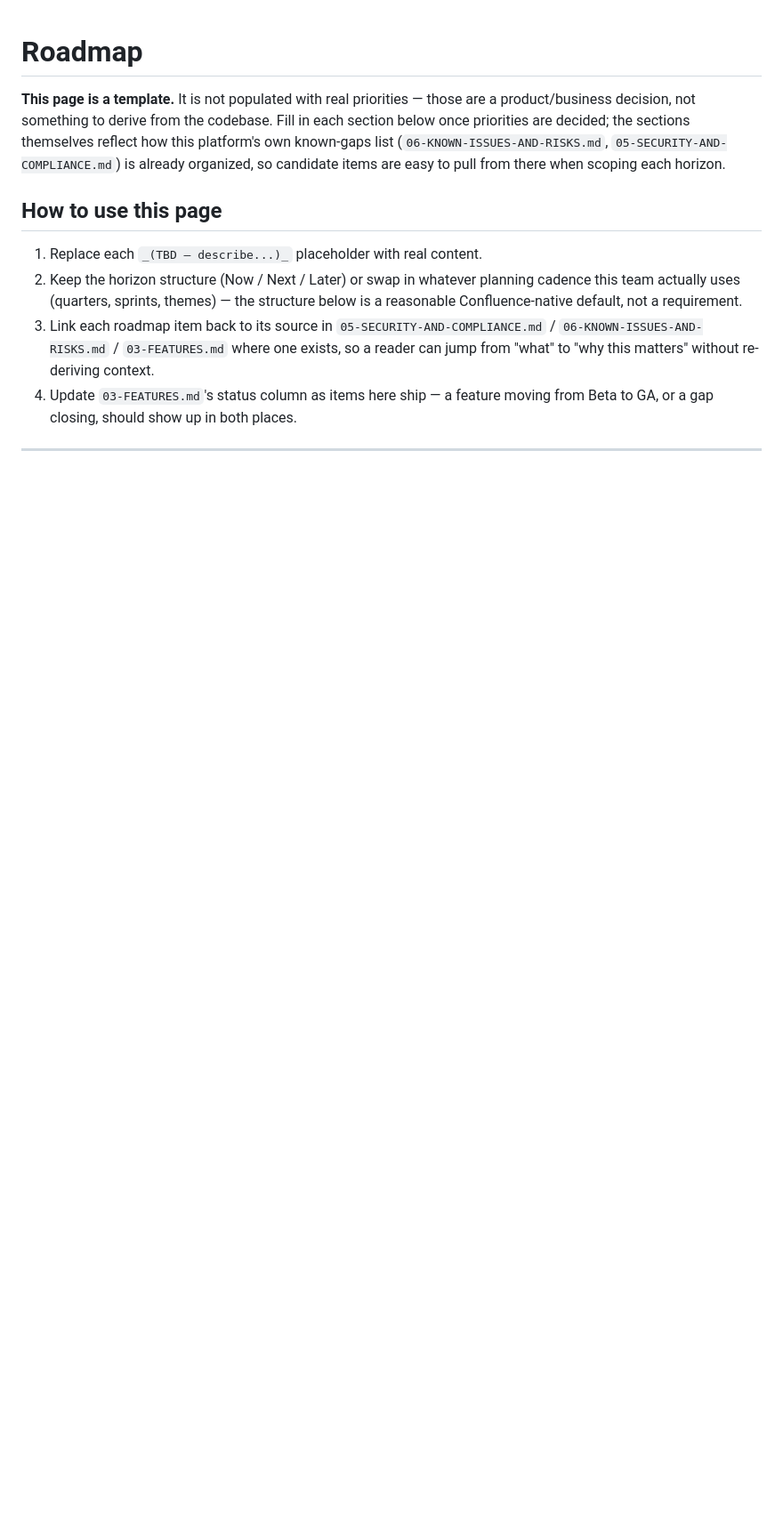
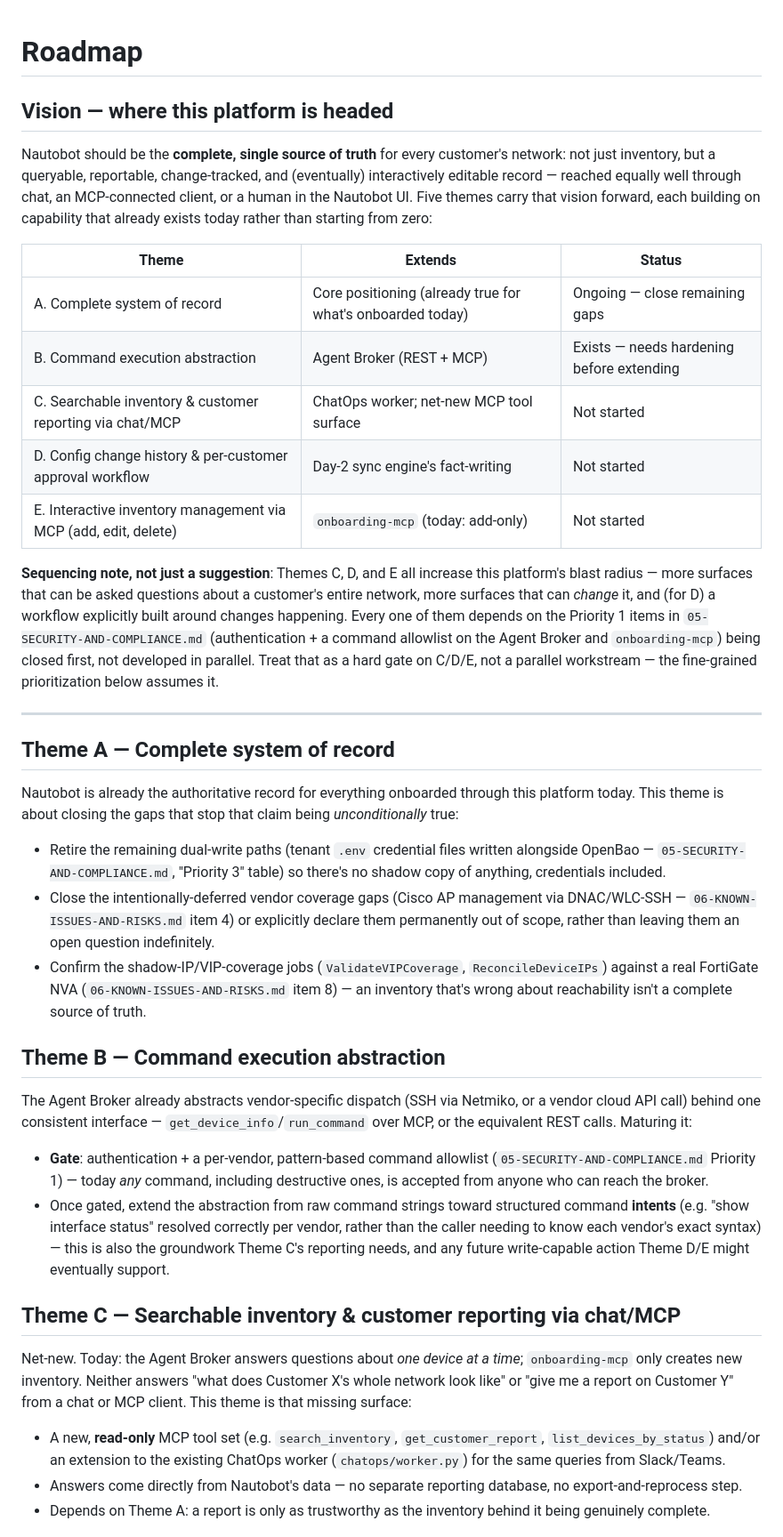
Before and after one commit to ItachiUch1haa/nautobot-day2-v2, a Markdown page: docs/product/07-ROADMAP.md, the part around one of its changes. Shown at 89% size. Drawn GitHub-style; blank space fills up the shorter version.

```diff
--- a/docs/product/07-ROADMAP.md
+++ b/docs/product/07-ROADMAP.md
@@ -1,26 +1,84 @@
 # Roadmap
 
-**This page is a template.** It is not populated with real priorities —
-those are a product/business decision, not something to derive from the
-codebase. Fill in each section below once priorities are decided; the
-sections themselves reflect how this platform's own known-gaps list
-(`06-KNOWN-ISSUES-AND-RISKS.md`, `05-SECURITY-AND-COMPLIANCE.md`) is
-already organized, so candidate items are easy to pull from there when
-scoping each horizon.
+## Vision — where this platform is headed
 
-## How to use this page
+Nautobot should be the **complete, single source of truth** for every
+customer's network: not just inventory, but a queryable, reportable,
+change-tracked, and (eventually) interactively editable record — reached
+equally well through chat, an MCP-connected client, or a human in the
+Nautobot UI. Five themes carry that vision forward, each building on
+capability that already exists today rather than starting from zero:
 
-1. Replace each `_(TBD — describe...)_` placeholder with real content.
-2. Keep the horizon structure (Now / Next / Later) or swap in whatever
-   planning cadence this team actually uses (quarters, sprints, themes)
-   — the structure below is a reasonable Confluence-native default, not
-   a requirement.
-3. Link each roadmap item back to its source in `05-SECURITY-AND-COMPLIANCE.md`
-   / `06-KNOWN-ISSUES-AND-RISKS.md` / `03-FEATURES.md` where one exists,
-   so a reader can jump from "what" to "why this matters" without
-   re-deriving context.
-4. Update `03-FEATURES.md`'s status column as items here ship — a
-   feature moving from Beta to GA, or a gap closing, should show up in
-   both places.
+| Theme | Extends | Status |
+|---|---|---|
+| A. Complete system of record | Core positioning (already true for what's onboarded today) | Ongoing — close remaining gaps |
+| B. Command execution abstraction | Agent Broker (REST + MCP) | Exists — needs hardening before extending |
+| C. Searchable inventory & customer reporting via chat/MCP | ChatOps worker; net-new MCP tool surface | Not started |
+| D. Config change history & per-customer approval workflow | Day-2 sync engine's fact-writing | Not started |
+| E. Interactive inventory management via MCP (add, edit, delete) | `onboarding-mcp` (today: add-only) | Not started |
+
+**Sequencing note, not just a suggestion**: Themes C, D, and E all
+increase this platform's blast radius — more surfaces that can be asked
+questions about a customer's entire network, more surfaces that can
+*change* it, and (for D) a workflow explicitly built around changes
+happening. Every one of them depends on the Priority 1 items in
+`05-SECURITY-AND-COMPLIANCE.md` (authentication + a command allowlist on
+the Agent Broker and `onboarding-mcp`) being closed first, not developed
+in parallel. Treat that as a hard gate on C/D/E, not a parallel
+workstream — the fine-grained prioritization below assumes it.
 
 ---
+
+## Theme A — Complete system of record
+
+Nautobot is already the authoritative record for everything onboarded
+through this platform today. This theme is about closing the gaps that
+stop that claim being *unconditionally* true:
+
+- Retire the remaining dual-write paths (tenant `.env` credential files
+  written alongside OpenBao — `05-SECURITY-AND-COMPLIANCE.md`, "Priority
+  3" table) so there's no shadow copy of anything, credentials included.
+- Close the intentionally-deferred vendor coverage gaps (Cisco AP
+  management via DNAC/WLC-SSH — `06-KNOWN-ISSUES-AND-RISKS.md` item 4)
+  or explicitly declare them permanently out of scope, rather than
+  leaving them an open question indefinitely.
+- Confirm the shadow-IP/VIP-coverage jobs (`ValidateVIPCoverage`,
+  `ReconcileDeviceIPs`) against a real FortiGate NVA (`06-KNOWN-ISSUES-AND-RISKS.md`
+  item 8) — an inventory that's wrong about reachability isn't a
+  complete source of truth.
+
+## Theme B — Command execution abstraction
+
+The Agent Broker already abstracts vendor-specific dispatch (SSH via
+Netmiko, or a vendor cloud API call) behind one consistent interface —
+`get_device_info`/`run_command` over MCP, or the equivalent REST calls.
+Maturing it:
+
+- **Gate**: authentication + a per-vendor, pattern-based command
+  allowlist (`05-SECURITY-AND-COMPLIANCE.md` Priority 1) — today
+  *any* command, including destructive ones, is accepted from anyone who
+  can reach the broker.
+- Once gated, extend the abstraction from raw command strings toward
+  structured command **intents** (e.g. "show interface status" resolved
+  correctly per vendor, rather than the caller needing to know each
+  vendor's exact syntax) — this is also the groundwork Theme C's
+  reporting needs, and any future write-capable action Theme D/E might
+  eventually support.
+
+## Theme C — Searchable inventory & customer reporting via chat/MCP
+
+Net-new. Today: the Agent Broker answers questions about *one device at
+a time*; `onboarding-mcp` only creates new inventory. Neither answers
+"what does Customer X's whole network look like" or "give me a report on
+Customer Y" from a chat or MCP client. This theme is that missing
+surface:
+
+- A new, **read-only** MCP tool set (e.g. `search_inventory`,
+  `get_customer_report`, `list_devices_by_status`) and/or an extension
+  to the existing ChatOps worker (`chatops/worker.py`) for the same
+  queries from Slack/Teams.
+- Answers come directly from Nautobot's data — no separate reporting
+  database, no export-and-reprocess step.
+- Depends on Theme A: a report is only as trustworthy as the inventory
+  behind it being genuinely complete.
+
```
Also changed, not shown: other parts of docs/product/07-ROADMAP.md (+61 -16 lines), docs/product/README.md (+1 -1 lines).
